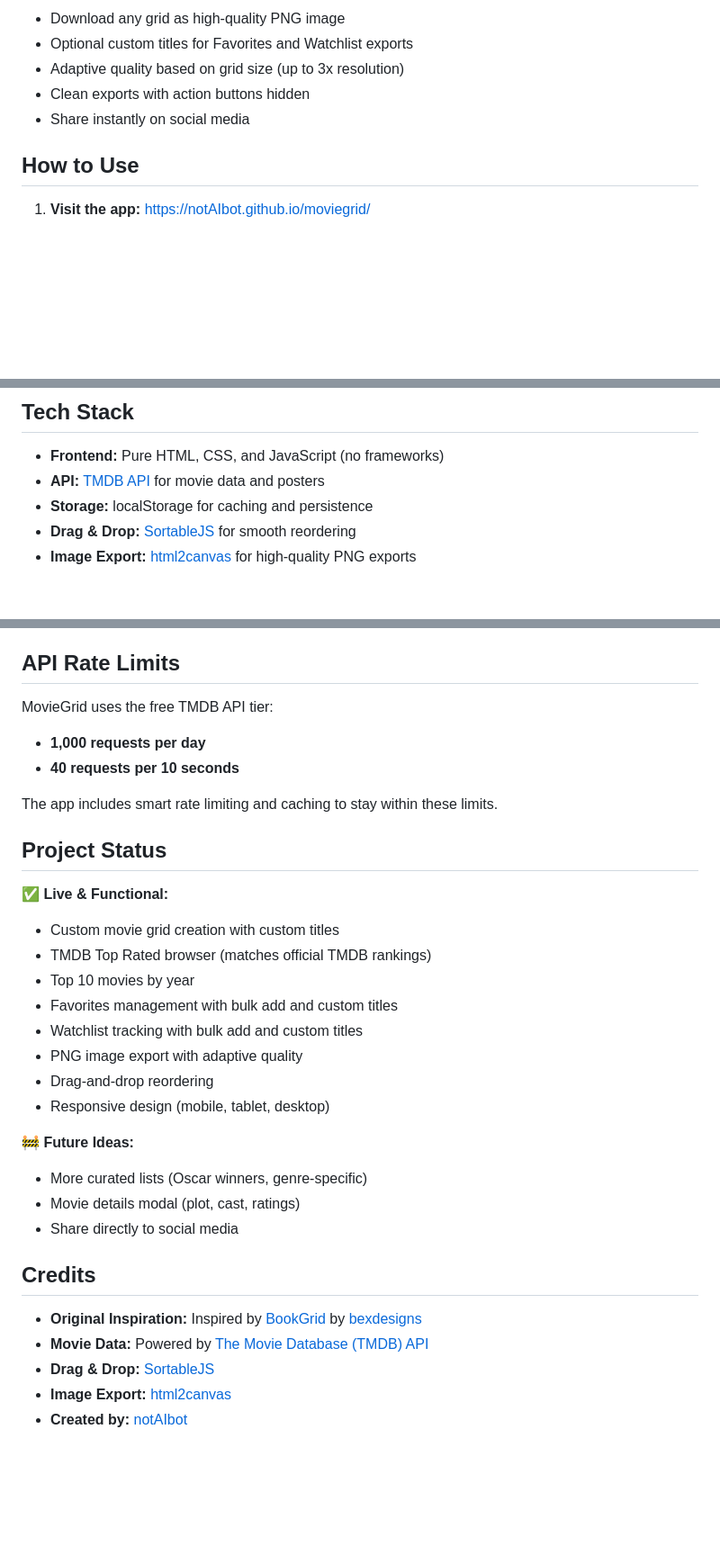
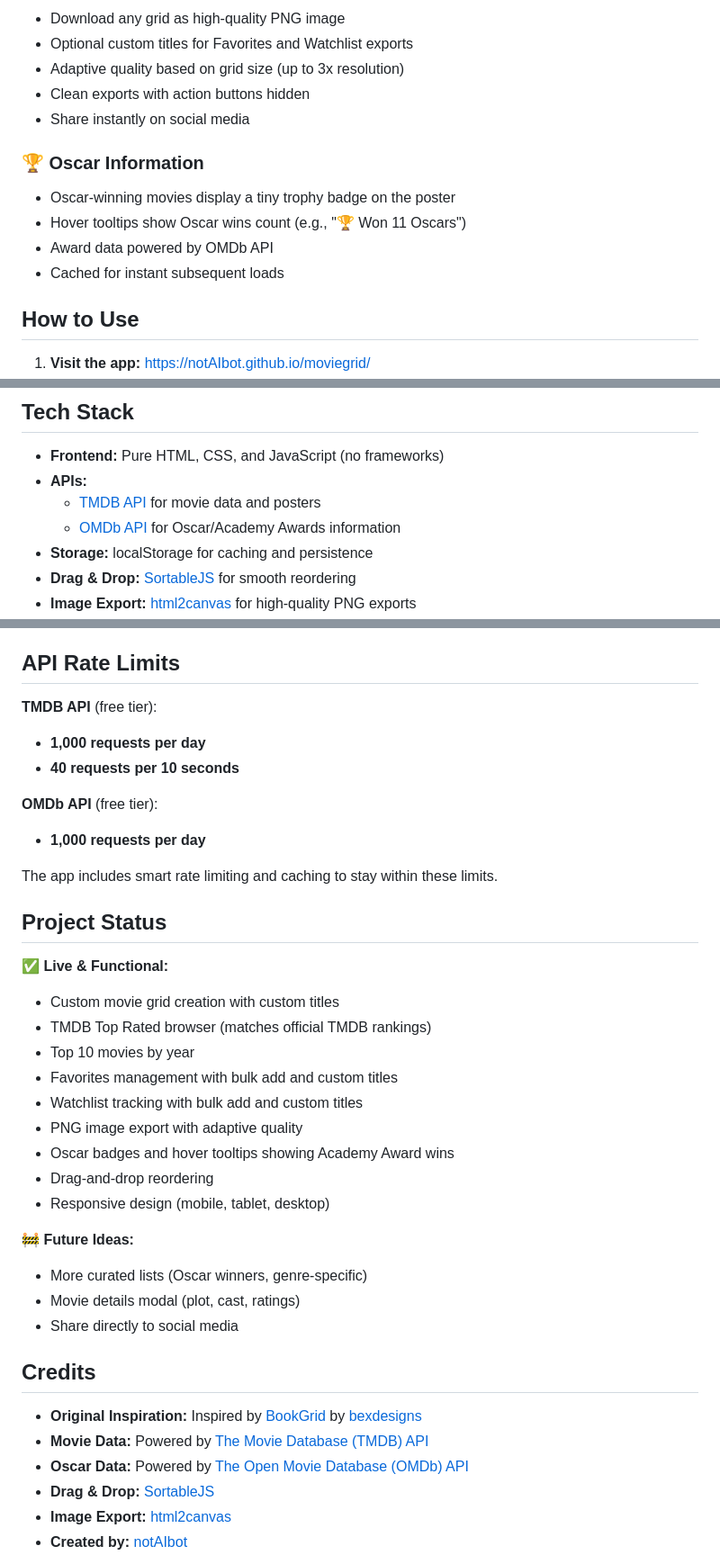
Before and after one commit to notAIbot/moviegrid, a Markdown page: README.md, 3 parts joined by grey strips. Shown at 90% size. Rendered like a GitHub page; blank space fills up the shorter version.

Commit message:
Update documentation with Oscar feature
- Added Oscar Information section to README features
- Updated Tech Stack to include OMDb API
- Updated API Rate Limits section for both TMDB and OMDb
- Added Oscar badges to Project Status (Live & Functional)
- Added OMDb API credit in Credits section

🐵 Generated by humans (notAIbot) in partnership with robots (Claude Sonnet)

```diff
--- a/README.md
+++ b/README.md
@@ -46,6 +46,12 @@ MovieGrid is a free, open-source web app that transforms movie lists into beauti
 - Clean exports with action buttons hidden
 - Share instantly on social media
 
+### 🏆 Oscar Information
+- Oscar-winning movies display a tiny trophy badge on the poster
+- Hover tooltips show Oscar wins count (e.g., "🏆 Won 11 Oscars")
+- Award data powered by OMDb API
+- Cached for instant subsequent loads
+
 ## How to Use
 
 1. **Visit the app:** [https://notAIbot.github.io/moviegrid/](https://notAIbot.github.io/moviegrid/)
@@ -62,7 +68,9 @@ MovieGrid is a free, open-source web app that transforms movie lists into beauti
 ## Tech Stack
 
 - **Frontend:** Pure HTML, CSS, and JavaScript (no frameworks)
-- **API:** [TMDB API](https://www.themoviedb.org/documentation/api) for movie data and posters
+- **APIs:**
+  - [TMDB API](https://www.themoviedb.org/documentation/api) for movie data and posters
+  - [OMDb API](http://www.omdbapi.com/) for Oscar/Academy Awards information
 - **Storage:** localStorage for caching and persistence
 - **Drag & Drop:** [SortableJS](https://sortablejs.github.io/Sortable/) for smooth reordering
 - **Image Export:** [html2canvas](https://html2canvas.hertzen.com/) for high-quality PNG exports
@@ -79,9 +87,12 @@ MovieGrid is a free, open-source web app that transforms movie lists into beauti
 
 ## API Rate Limits
 
-MovieGrid uses the free TMDB API tier:
+**TMDB API** (free tier):
 - **1,000 requests per day**
 - **40 requests per 10 seconds**
+
+**OMDb API** (free tier):
+- **1,000 requests per day**
 
 The app includes smart rate limiting and caching to stay within these limits.
 
@@ -94,6 +105,7 @@ The app includes smart rate limiting and caching to stay within these limits.
 - Favorites management with bulk add and custom titles
 - Watchlist tracking with bulk add and custom titles
 - PNG image export with adaptive quality
+- Oscar badges and hover tooltips showing Academy Award wins
 - Drag-and-drop reordering
 - Responsive design (mobile, tablet, desktop)
 
@@ -107,6 +119,7 @@ The app includes smart rate limiting and caching to stay within these limits.
 
 - **Original Inspiration:** Inspired by [BookGrid](https://bexdesigns.github.io/bookgrid/) by [bexdesigns](https://github.com/bexdesigns)
 - **Movie Data:** Powered by [The Movie Database (TMDB) API](https://www.themoviedb.org/)
+- **Oscar Data:** Powered by [The Open Movie Database (OMDb) API](http://www.omdbapi.com/)
 - **Drag & Drop:** [SortableJS](https://sortablejs.github.io/Sortable/)
 - **Image Export:** [html2canvas](https://html2canvas.hertzen.com/)
 - **Created by:** [notAIbot](https://github.com/notAIbot)
```
